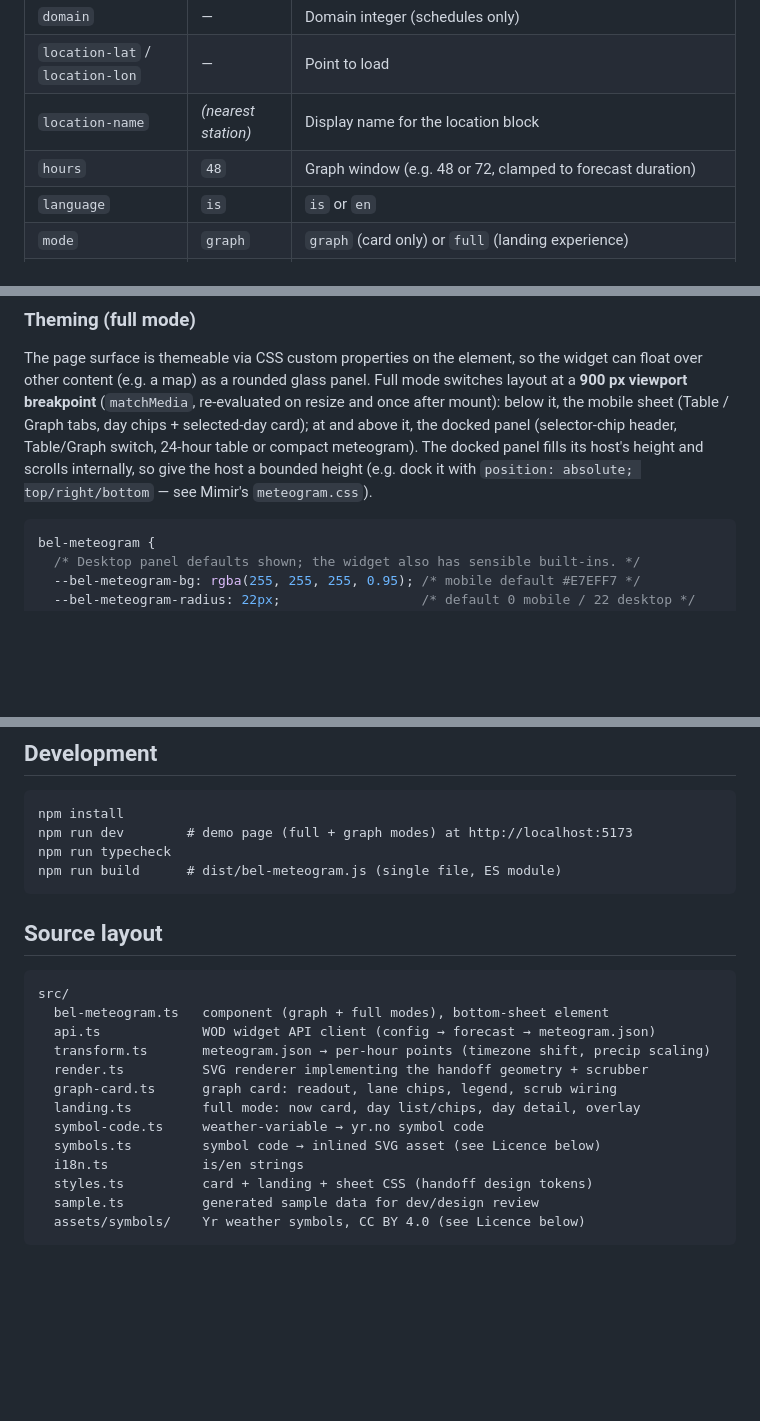
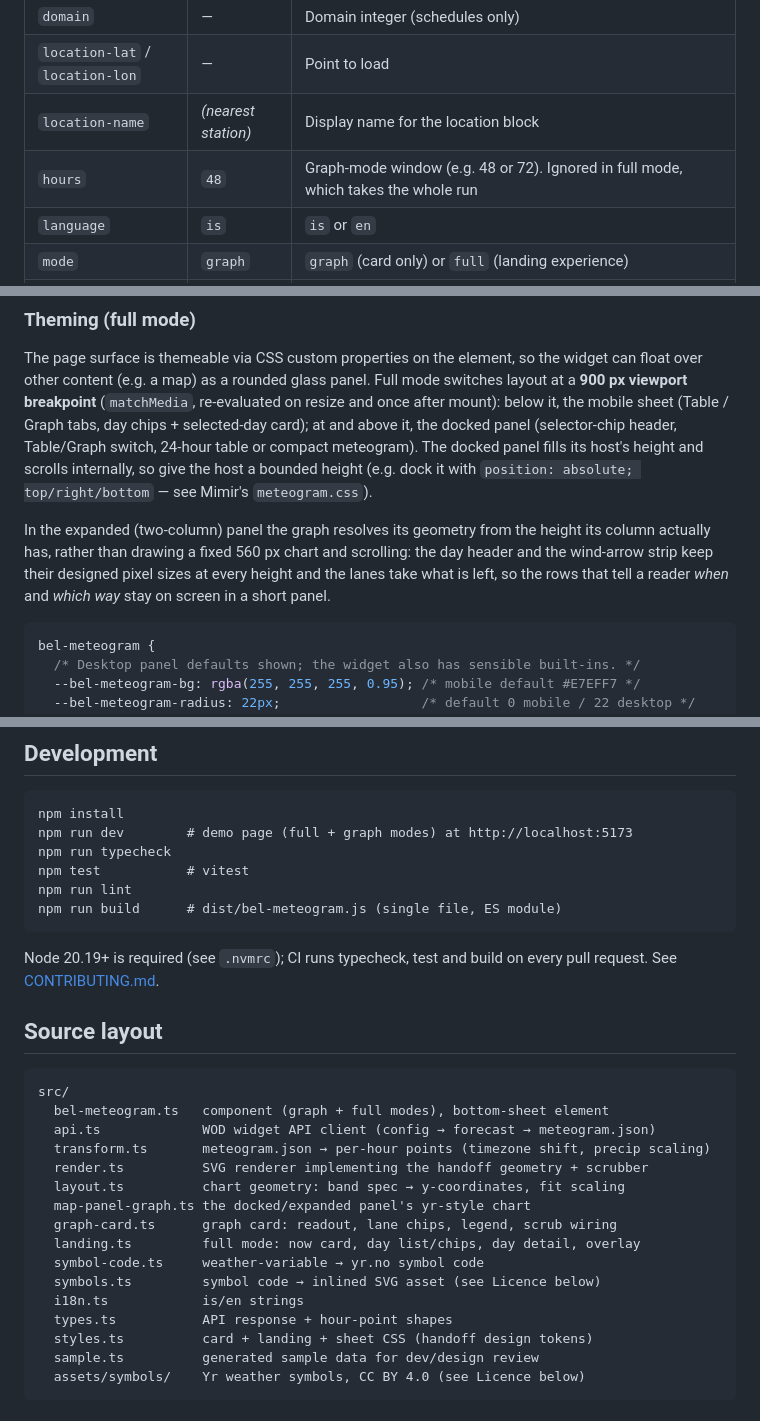
Before and after one commit to Belgingur/meteogram, a Markdown page: README.md, 3 parts joined by grey strips. GitHub-like rendering; blank space fills up the shorter version.

````diff
--- a/README.md
+++ b/README.md
@@ -127,7 +143,7 @@ the forecast duration) so the table can show a week.
 | `domain` | — | Domain integer (schedules only) |
 | `location-lat` / `location-lon` | — | Point to load |
 | `location-name` | _(nearest station)_ | Display name for the location block |
-| `hours` | `48` | Graph window (e.g. 48 or 72, clamped to forecast duration) |
+| `hours` | `48` | Graph-mode window (e.g. 48 or 72). Ignored in full mode, which takes the whole run |
 | `language` | `is` | `is` or `en` |
 | `mode` | `graph` | `graph` (card only) or `full` (landing experience) |
 | `view` | `table` | Initial full-mode view: `table` or `graph` |
@@ -176,6 +192,12 @@ table or compact meteogram). The docked panel fills its host's height and
 scrolls internally, so give the host a bounded height (e.g. dock it with
 `position: absolute; top/right/bottom` — see Mimir's `meteogram.css`).
 
+In the expanded (two-column) panel the graph resolves its geometry from the
+height its column actually has, rather than drawing a fixed 560 px chart and
+scrolling: the day header and the wind-arrow strip keep their designed pixel
+sizes at every height and the lanes take what is left, so the rows that tell
+a reader *when* and *which way* stay on screen in a short panel.
+
 ```css
 bel-meteogram {
   /* Desktop panel defaults shown; the widget also has sensible built-ins. */
@@ -213,8 +235,13 @@ the chrome: title, close button, scrim tap to close, and drag-to-dismiss.
 npm install
 npm run dev        # demo page (full + graph modes) at http://localhost:5173
 npm run typecheck
+npm test           # vitest
+npm run lint
 npm run build      # dist/bel-meteogram.js (single file, ES module)
 ```
+
+Node 20.19+ is required (see `.nvmrc`); CI runs typecheck, test and build on
+every pull request. See [CONTRIBUTING.md](CONTRIBUTING.md).
 
 ## Source layout
 
@@ -224,11 +251,14 @@ src/
   api.ts             WOD widget API client (config → forecast → meteogram.json)
   transform.ts       meteogram.json → per-hour points (timezone shift, precip scaling)
   render.ts          SVG renderer implementing the handoff geometry + scrubber
+  layout.ts          chart geometry: band spec → y-coordinates, fit scaling
+  map-panel-graph.ts the docked/expanded panel's yr-style chart
   graph-card.ts      graph card: readout, lane chips, legend, scrub wiring
   landing.ts         full mode: now card, day list/chips, day detail, overlay
   symbol-code.ts     weather-variable → yr.no symbol code
   symbols.ts         symbol code → inlined SVG asset (see Licence below)
   i18n.ts            is/en strings
+  types.ts           API response + hour-point shapes
   styles.ts          card + landing + sheet CSS (handoff design tokens)
   sample.ts          generated sample data for dev/design review
   assets/symbols/    Yr weather symbols, CC BY 4.0 (see Licence below)
````
Also changed, not shown: other parts of README.md (+30 -14 lines).
